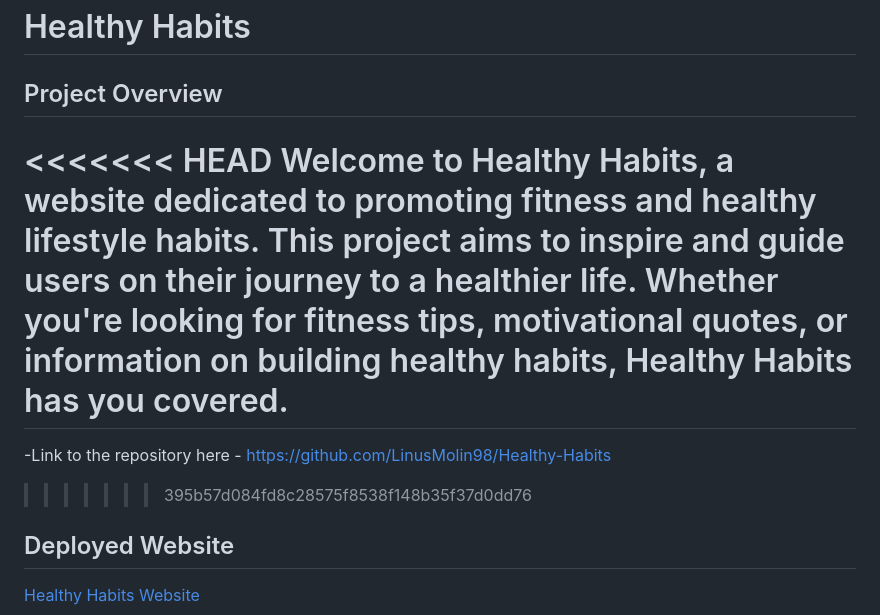
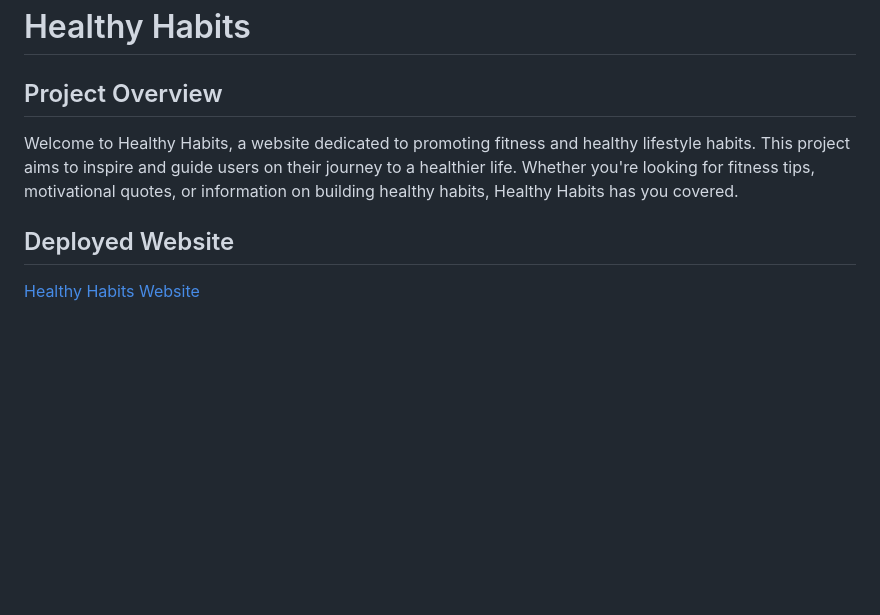
Before and after one commit to LinusMolin98/Healthy-Habits, a Markdown page: README.md, the part around the change printed below. Drawn GitHub-style; blank space fills up the shorter version.

```diff
--- a/README.md
+++ b/README.md
@@ -2,11 +2,7 @@
 
 ## Project Overview
 
-<<<<<<< HEAD
 Welcome to Healthy Habits, a website dedicated to promoting fitness and healthy lifestyle habits. This project aims to inspire and guide users on their journey to a healthier life. Whether you're looking for fitness tips, motivational quotes, or information on building healthy habits, Healthy Habits has you covered.
-=======
--Link to the repository here - https://github.com/LinusMolin98/Healthy-Habits
->>>>>>> 395b57d084fd8c28575f8538f148b35f37d0dd76
 
 ## Deployed Website
 
```
Also changed, not shown: other parts of README.md (+0 -66 lines).
